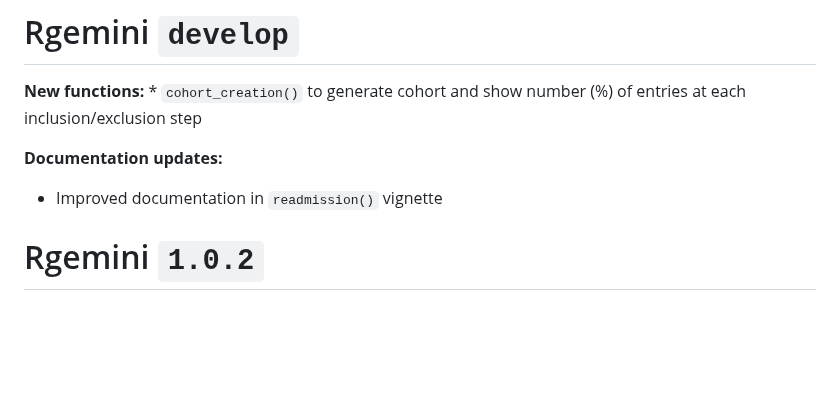
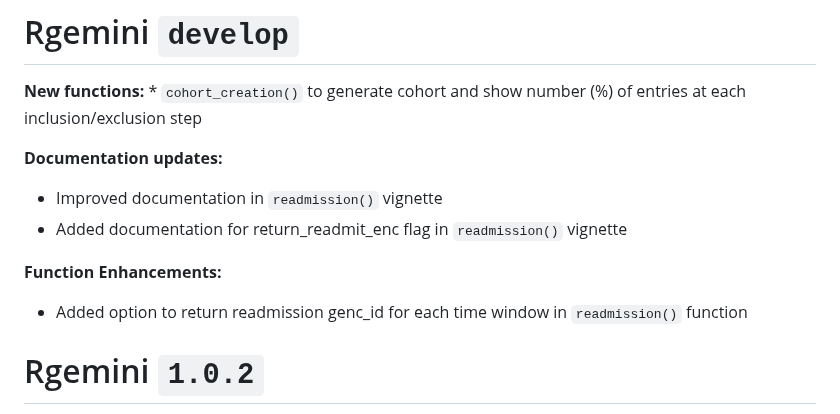
Before and after one commit to GEMINI-Medicine/Rgemini, a Markdown page: NEWS.md, the part around the change. Rendered like a GitHub page; blank space fills up the shorter version.

Commit message:
Update NEWS.md #163

```diff
--- a/NEWS.md
+++ b/NEWS.md
@@ -5,6 +5,10 @@
 
 **Documentation updates:**
 * Improved documentation in `readmission()` vignette
+* Added documentation for return_readmit_enc flag in `readmission()` vignette
+
+**Function Enhancements:**
+* Added option to return readmission genc_id for each time window in `readmission()` function
 
 # Rgemini `1.0.2`
 
```
